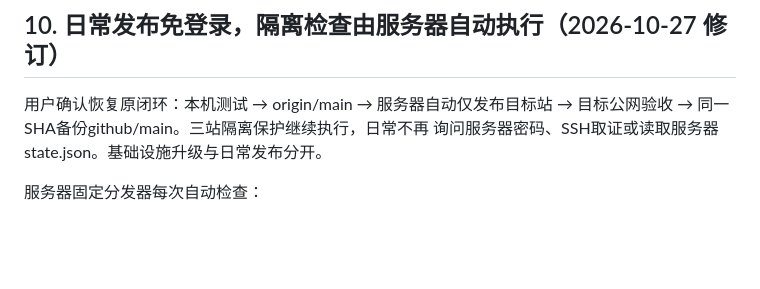
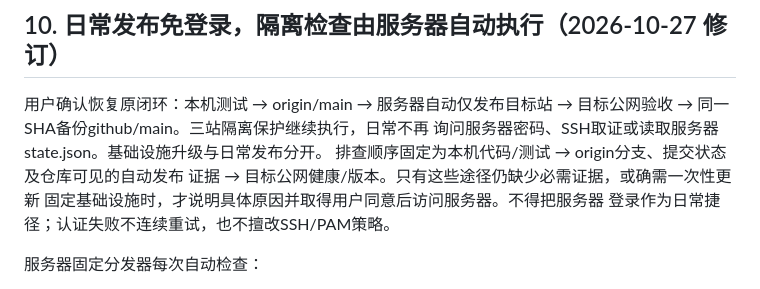
Before and after one commit to rvvp/RachelCode, a Markdown page: APPLICATION_BOUNDARIES.md, the part around the change. GitHub-like rendering; blank space fills up the shorter version.

```diff
--- a/APPLICATION_BOUNDARIES.md
+++ b/APPLICATION_BOUNDARIES.md
@@ -226,6 +226,10 @@ planning3987223、replenishment3987222，三站仍健康，运行目录仍是原
 用户确认恢复原闭环：本机测试 → origin/main → 服务器自动仅发布目标站 →
 目标公网验收 → 同一SHA备份github/main。三站隔离保护继续执行，日常不再
 询问服务器密码、SSH取证或读取服务器state.json。基础设施升级与日常发布分开。
+排查顺序固定为本机代码/测试 → origin分支、提交状态及仓库可见的自动发布
+证据 → 目标公网健康/版本。只有这些途径仍缺少必需证据，或确需一次性更新
+固定基础设施时，才说明具体原因并取得用户同意后访问服务器。不得把服务器
+登录作为日常捷径；认证失败不连续重试，也不擅改SSH/PAM策略。
 
 服务器固定分发器每次自动检查：
 
```
Also changed, not shown: AGENTS.md (+6 -0 lines).
